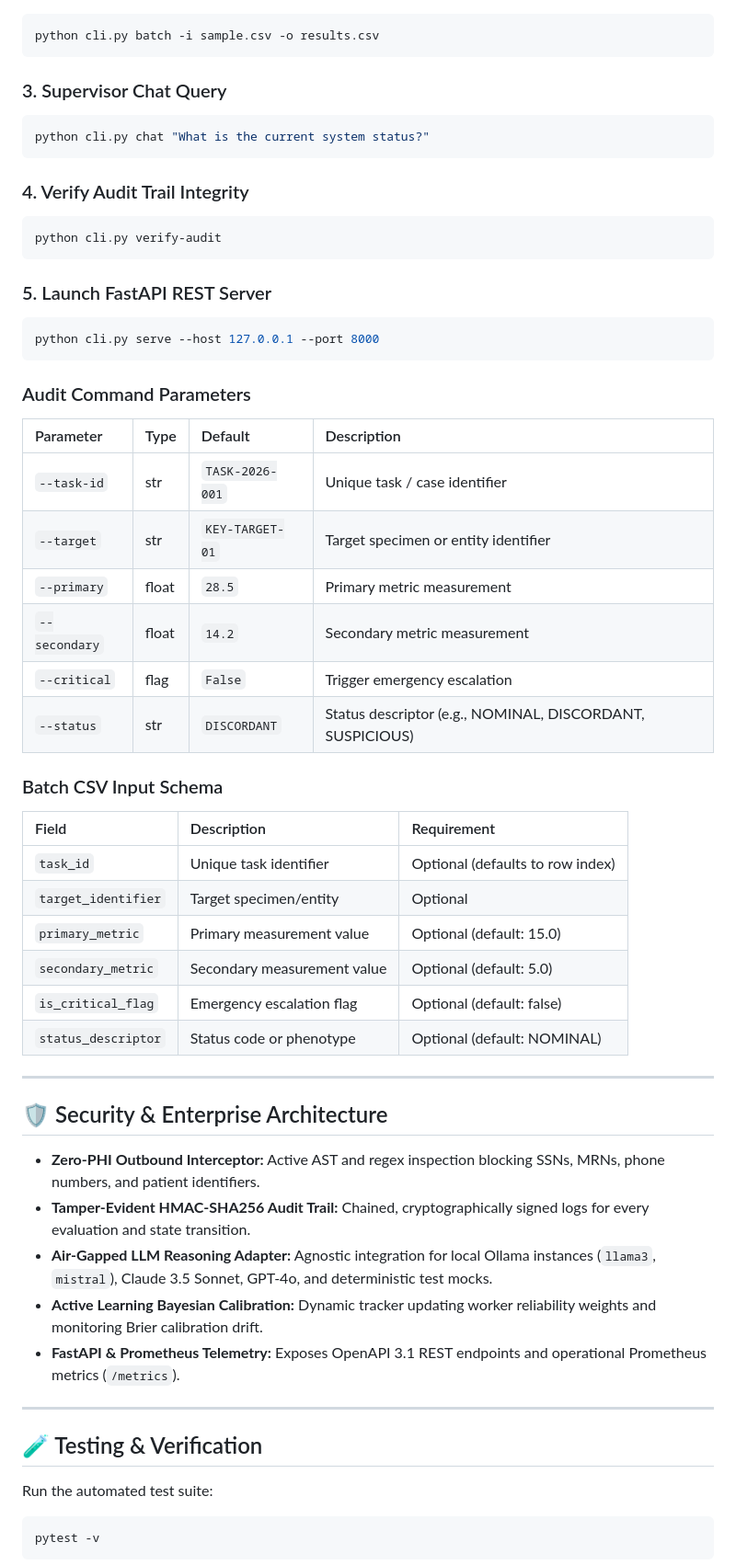
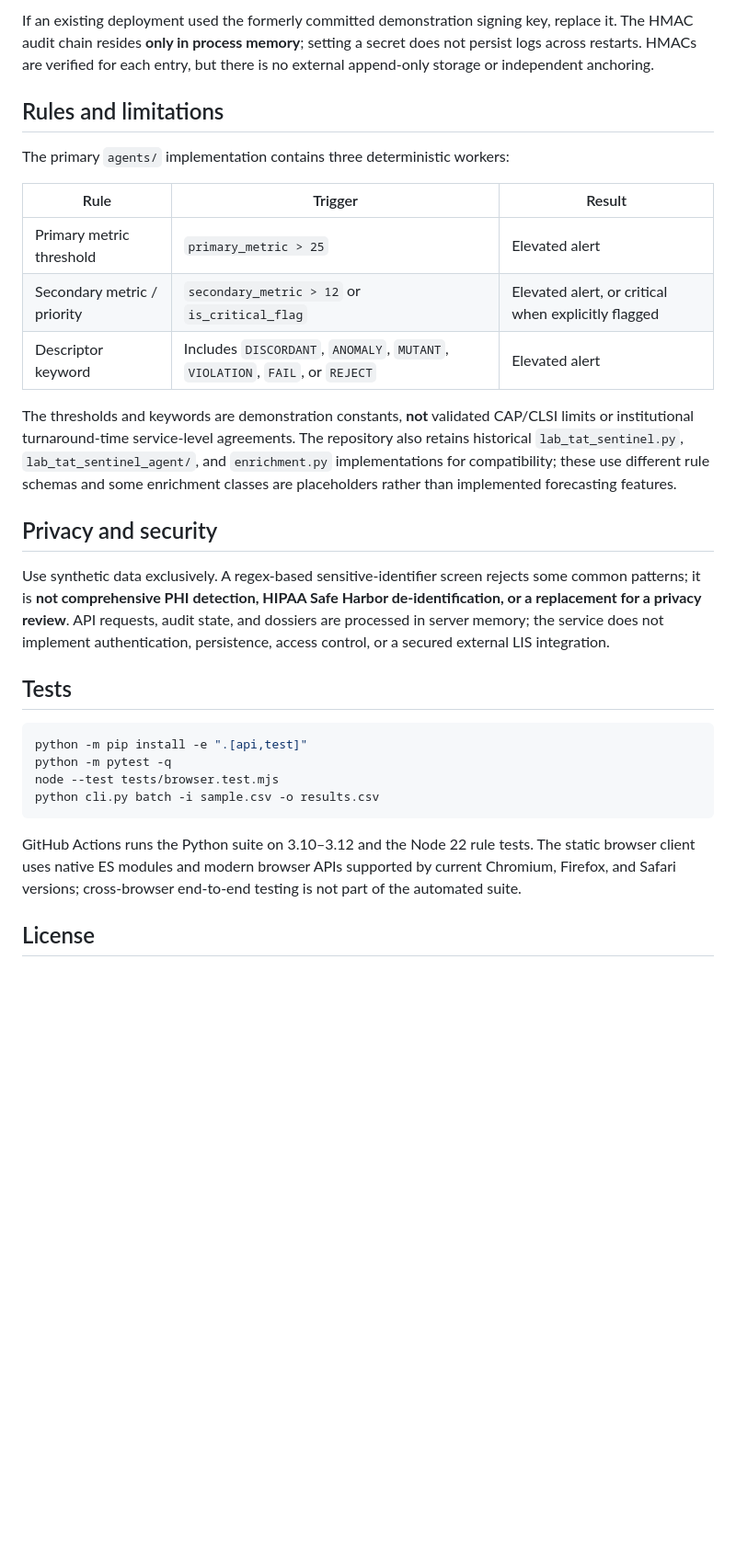
Before and after one commit to abusuraihsakhri/lab-tat-sentinel-agent, a Markdown page: README.md, the part around one of its changes. Shown at 92% size. GitHub-like rendering; blank space fills up the shorter version.

Commit message:
Document implemented functionality, privacy limits and realistic setup

````diff
--- a/README.md
+++ b/README.md
@@ -47,60 +55,31 @@ python cli.py audit --task-id TASK-001 --target SPECIMEN-01 --primary 28.5 --sec
+If an existing deployment used the formerly committed demonstration signing key, replace it. The HMAC audit chain resides **only in process memory**; setting a secret does not persist logs across restarts. HMACs are verified for each entry, but there is no external append-only storage or independent anchoring.
+
+## Rules and limitations
+
+The primary `agents/` implementation contains three deterministic workers:
+
+| Rule | Trigger | Result |
+| --- | --- | --- |
+| Primary metric threshold | `primary_metric > 25` | Elevated alert |
+| Secondary metric / priority | `secondary_metric > 12` or `is_critical_flag` | Elevated alert, or critical when explicitly flagged |
+| Descriptor keyword | Includes `DISCORDANT`, `ANOMALY`, `MUTANT`, `VIOLATION`, `FAIL`, or `REJECT` | Elevated alert |
+
+The thresholds and keywords are demonstration constants, **not** validated CAP/CLSI limits or institutional turnaround-time service-level agreements. The repository also retains historical `lab_tat_sentinel.py`, `lab_tat_sentinel_agent/`, and `enrichment.py` implementations for compatibility; these use different rule schemas and some enrichment classes are placeholders rather than implemented forecasting features.
+
+## Privacy and security
+
+Use synthetic data exclusively. A regex-based sensitive-identifier screen rejects some common patterns; it is **not comprehensive PHI detection, HIPAA Safe Harbor de-identification, or a replacement for a privacy review**. API requests, audit state, and dossiers are processed in server memory; the service does not implement authentication, persistence, access control, or a secured external LIS integration.
+
+## Tests
+
+```bash
+python -m pip install -e ".[api,test]"
+python -m pytest -q
+node --test tests/browser.test.mjs
 python cli.py batch -i sample.csv -o results.csv
 ```
 
-### 3. Supervisor Chat Query
-```bash
-python cli.py chat "What is the current system status?"
-```
+GitHub Actions runs the Python suite on 3.10–3.12 and the Node 22 rule tests. The static browser client uses native ES modules and modern browser APIs supported by current Chromium, Firefox, and Safari versions; cross-browser end-to-end testing is not part of the automated suite.
 
-### 4. Verify Audit Trail Integrity
-```bash
-python cli.py verify-audit
-```
+## License
 
-### 5. Launch FastAPI REST Server
-```bash
-python cli.py serve --host 127.0.0.1 --port 8000
-```
-
-### Audit Command Parameters
-
-| Parameter | Type | Default | Description |
-|:----------|:-----|:--------|:------------|
-| `--task-id` | str | `TASK-2026-001` | Unique task / case identifier |
-| `--target` | str | `KEY-TARGET-01` | Target specimen or entity identifier |
-| `--primary` | float | `28.5` | Primary metric measurement |
-| `--secondary` | float | `14.2` | Secondary metric measurement |
-| `--critical` | flag | `False` | Trigger emergency escalation |
-| `--status` | str | `DISCORDANT` | Status descriptor (e.g., NOMINAL, DISCORDANT, SUSPICIOUS) |
-
-### Batch CSV Input Schema
-
-| Field | Description | Requirement |
-|:------|:------------|:------------|
-| `task_id` | Unique task identifier | Optional (defaults to row index) |
-| `target_identifier` | Target specimen/entity | Optional |
-| `primary_metric` | Primary measurement value | Optional (default: 15.0) |
-| `secondary_metric` | Secondary measurement value | Optional (default: 5.0) |
-| `is_critical_flag` | Emergency escalation flag | Optional (default: false) |
-| `status_descriptor` | Status code or phenotype | Optional (default: NOMINAL) |
-
----
-
-## 🛡️ Security & Enterprise Architecture
-
-* **Zero-PHI Outbound Interceptor:** Active AST and regex inspection blocking SSNs, MRNs, phone numbers, and patient identifiers.
-* **Tamper-Evident HMAC-SHA256 Audit Trail:** Chained, cryptographically signed logs for every evaluation and state transition.
-* **Air-Gapped LLM Reasoning Adapter:** Agnostic integration for local Ollama instances (`llama3`, `mistral`), Claude 3.5 Sonnet, GPT-4o, and deterministic test mocks.
-* **Active Learning Bayesian Calibration:** Dynamic tracker updating worker reliability weights and monitoring Brier calibration drift.
-* **FastAPI & Prometheus Telemetry:** Exposes OpenAPI 3.1 REST endpoints and operational Prometheus metrics (`/metrics`).
-
----
-
-## 🧪 Testing & Verification
-
-Run the automated test suite:
-
-```bash
-pytest -v
-```
-
````
Also changed, not shown: other parts of README.md (+46 -53 lines).
